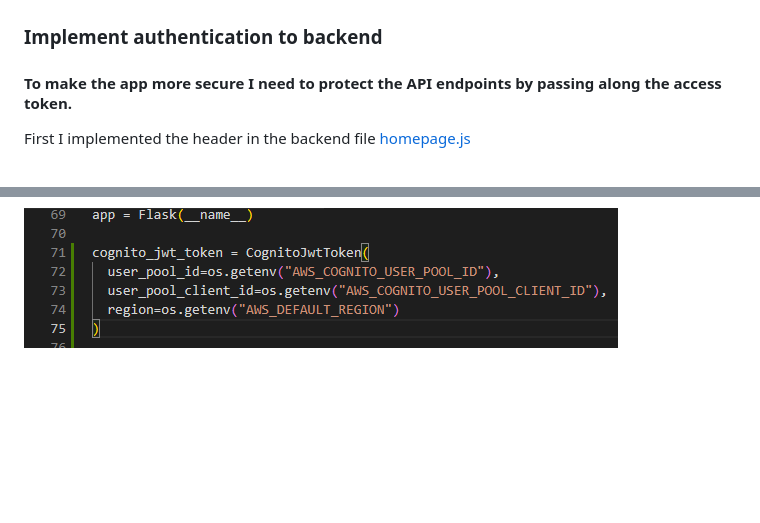
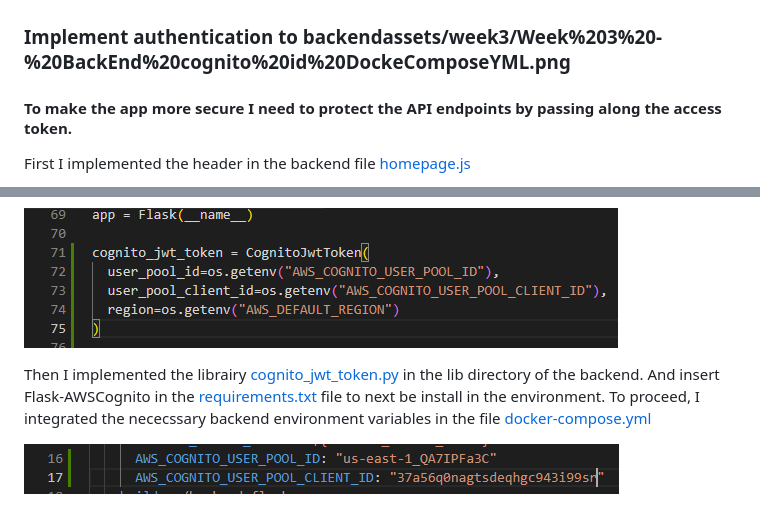
Before and after one commit to vilt23/aws-bootcamp-cruddur-2023, a Markdown page: journal/week3.md, 2 parts joined by grey strips. Drawn GitHub-style; blank space fills up the shorter version.

```diff
--- a/journal/week3.md
+++ b/journal/week3.md
@@ -55,7 +55,7 @@ THis allow to recover lost user password
 
 ![recoverypage](assets/week3/Week%203%20-%20Recovery%20page.png)
 
-### Implement authentication to backend
+### Implement authentication to backendassets/week3/Week%203%20-%20BackEnd%20cognito%20id%20DockeComposeYML.png
 
 #### To make the app more secure I need to protect the API endpoints by passing along the access token.
 
@@ -70,3 +70,9 @@ Then in the the file [app.py] I redefined the home section and the corse and the
 ![corse section](assets/week3/Week%203%20-%20Cors%20updae%20BackEnd%20AppPY.png)
 
 ![cognito jwt token](assets/week3/Week%203%20-%20CognitoJwtToken%20Backend%20AppPY.png)
+
+
+Then I implemented the librairy [cognito_jwt_token.py]() in the lib directory of the backend. And insert Flask-AWSCognito in the [requirements.txt]() file to next be install in the environment.
+To proceed, I integrated the nececssary backend environment variables in the file [docker-compose.yml]()
+
+![docker-compose.yml](assets/week3/Week%203%20-%20BackEnd%20cognito%20id%20DockeComposeYML.png)
```
